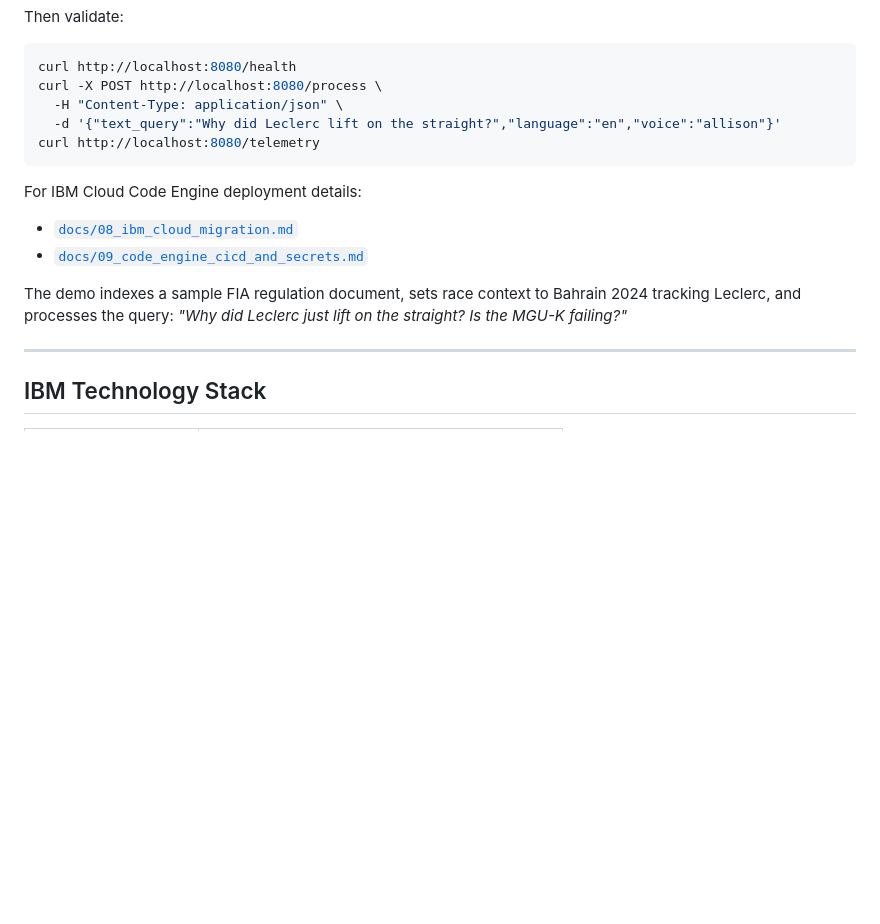
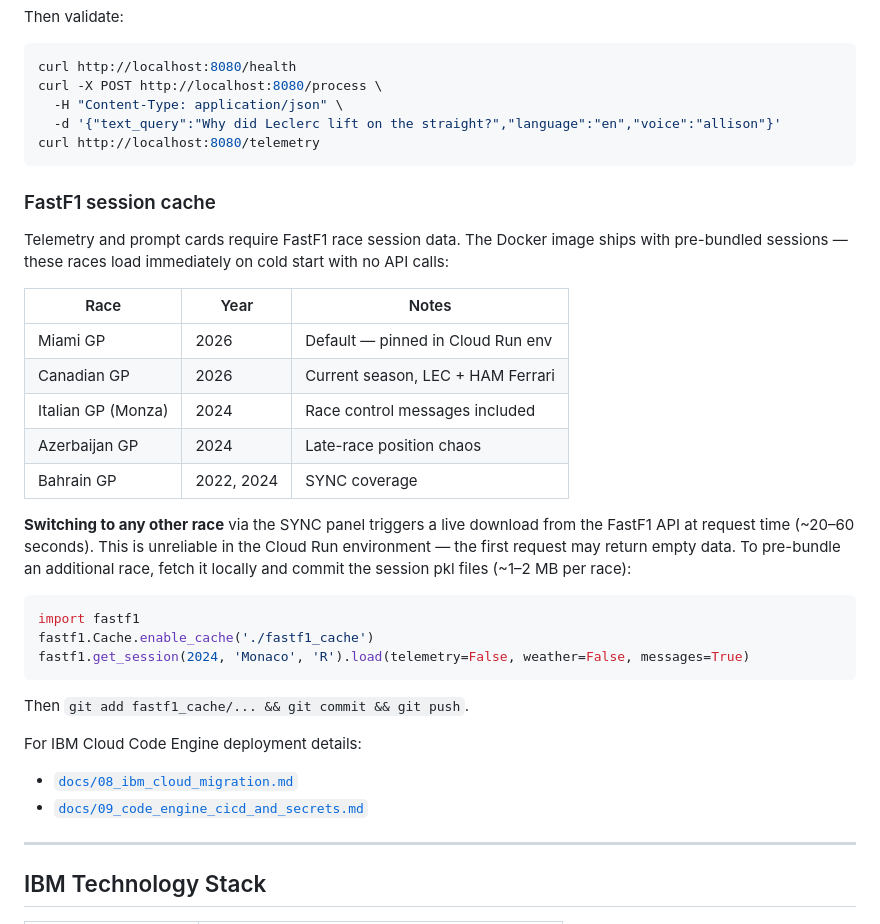
Before and after one commit to sh4wnbk/scuderia-pit-wall-orchestrator, a Markdown page: README.md, the part around the change. Drawn GitHub-style; blank space fills up the shorter version.

Commit message:
chore: snapshot — 2026-05-30 session state + FastF1 cache docs
README: add FastF1 session cache section — pre-bundled races table,
limitation note for un-cached races, instructions for adding new races.
CLAUDE.md: updated to reflect all session changes (bilingual prompts,
rivals same-lap fix, current_lap guard, fastf1_cache bundle approach).

Co-Authored-By: Claude Sonnet 4.6 <noreply@anthropic.com>

````diff
--- a/README.md
+++ b/README.md
@@ -205,12 +205,32 @@ curl -X POST http://localhost:8080/process \
 curl http://localhost:8080/telemetry
 ```
 
+### FastF1 session cache
+
+Telemetry and prompt cards require FastF1 race session data. The Docker image ships with pre-bundled sessions — these races load immediately on cold start with no API calls:
+
+| Race | Year | Notes |
+|---|---|---|
+| Miami GP | 2026 | Default — pinned in Cloud Run env |
+| Canadian GP | 2026 | Current season, LEC + HAM Ferrari |
+| Italian GP (Monza) | 2024 | Race control messages included |
+| Azerbaijan GP | 2024 | Late-race position chaos |
+| Bahrain GP | 2022, 2024 | SYNC coverage |
+
+**Switching to any other race** via the SYNC panel triggers a live download from the FastF1 API at request time (~20–60 seconds). This is unreliable in the Cloud Run environment — the first request may return empty data. To pre-bundle an additional race, fetch it locally and commit the session pkl files (~1–2 MB per race):
+
+```python
+import fastf1
+fastf1.Cache.enable_cache('./fastf1_cache')
+fastf1.get_session(2024, 'Monaco', 'R').load(telemetry=False, weather=False, messages=True)
+```
+
+Then `git add fastf1_cache/... && git commit && git push`.
+
 For IBM Cloud Code Engine deployment details:
 
 - [`docs/08_ibm_cloud_migration.md`](./docs/08_ibm_cloud_migration.md)
 - [`docs/09_code_engine_cicd_and_secrets.md`](./docs/09_code_engine_cicd_and_secrets.md)
-
-The demo indexes a sample FIA regulation document, sets race context to Bahrain 2024 tracking Leclerc, and processes the query: *"Why did Leclerc just lift on the straight? Is the MGU-K failing?"*
 
 ---
 
````
